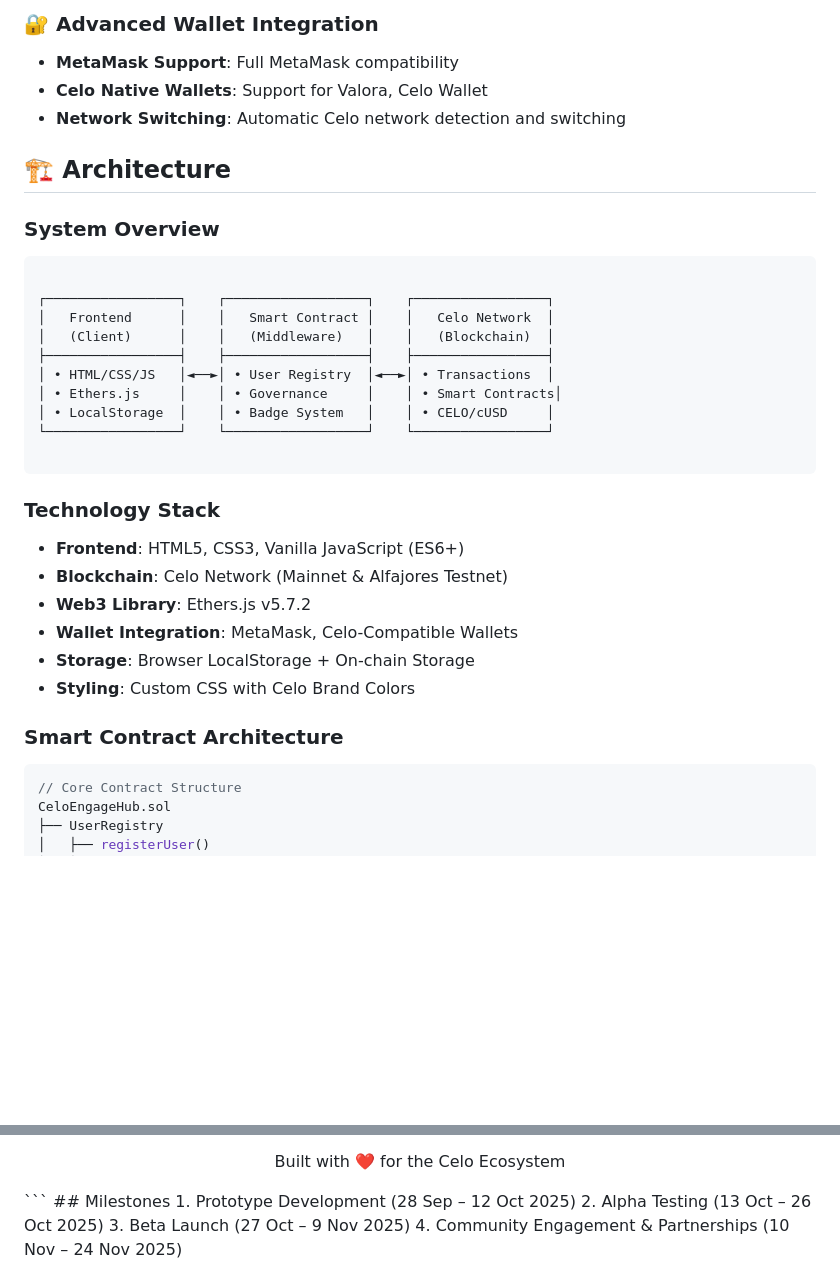
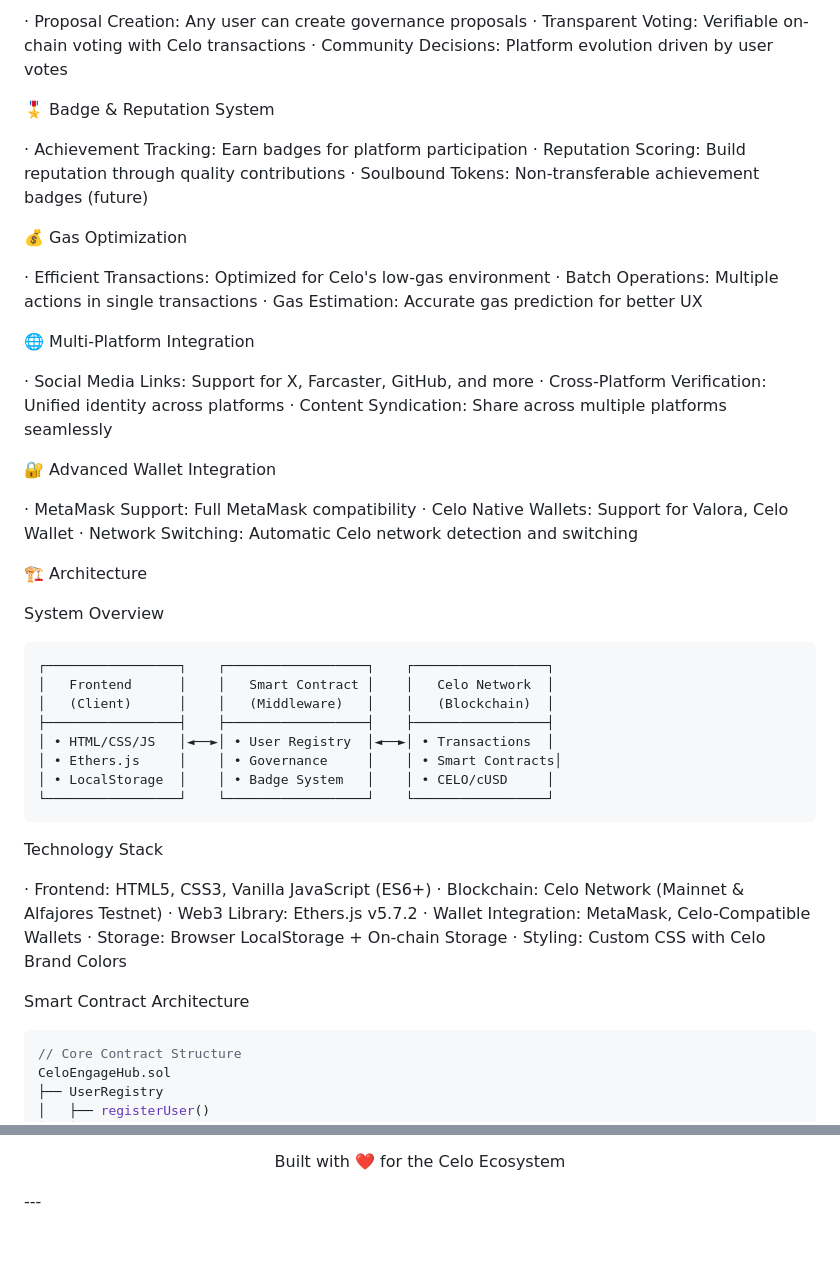
Before and after one commit to tebberen/celo-engage-hub, a Markdown page: README.md, 2 parts joined by grey strips. Rendered like a GitHub page; blank space fills up the shorter version.

````diff
--- a/README.md
+++ b/README.md
@@ -71,14 +58,37 @@ Traditional social platforms suffer from:
 
-### 🔐 Advanced Wallet Integration
-- **MetaMask Support**: Full MetaMask compatibility
-- **Celo Native Wallets**: Support for Valora, Celo Wallet
-- **Network Switching**: Automatic Celo network detection and switching
+· Proposal Creation: Any user can create governance proposals
+· Transparent Voting: Verifiable on-chain voting with Celo transactions
+· Community Decisions: Platform evolution driven by user votes
 
-## 🏗️ Architecture
+🎖️ Badge & Reputation System
 
-### System Overview
+· Achievement Tracking: Earn badges for platform participation
+· Reputation Scoring: Build reputation through quality contributions
+· Soulbound Tokens: Non-transferable achievement badges (future)
+
+💰 Gas Optimization
+
+· Efficient Transactions: Optimized for Celo's low-gas environment
+· Batch Operations: Multiple actions in single transactions
+· Gas Estimation: Accurate gas prediction for better UX
+
+🌐 Multi-Platform Integration
+
+· Social Media Links: Support for X, Farcaster, GitHub, and more
+· Cross-Platform Verification: Unified identity across platforms
+· Content Syndication: Share across multiple platforms seamlessly
+
+🔐 Advanced Wallet Integration
+
+· MetaMask Support: Full MetaMask compatibility
+· Celo Native Wallets: Support for Valora, Celo Wallet
+· Network Switching: Automatic Celo network detection and switching
+
+🏗️ Architecture
+
+System Overview
+
 ```
-
 ┌─────────────────┐    ┌──────────────────┐    ┌─────────────────┐
 │   Frontend      │    │   Smart Contract │    │   Celo Network  │
 │   (Client)      │    │   (Middleware)   │    │   (Blockchain)  │
@@ -87,18 +97,19 @@ Traditional social platforms suffer from:
 │ • Ethers.js     │    │ • Governance     │    │ • Smart Contracts│
 │ • LocalStorage  │    │ • Badge System   │    │ • CELO/cUSD     │
 └─────────────────┘    └──────────────────┘    └─────────────────┘
-
 ```
 
-### Technology Stack
-- **Frontend**: HTML5, CSS3, Vanilla JavaScript (ES6+)
-- **Blockchain**: Celo Network (Mainnet & Alfajores Testnet)
-- **Web3 Library**: Ethers.js v5.7.2
-- **Wallet Integration**: MetaMask, Celo-Compatible Wallets
-- **Storage**: Browser LocalStorage + On-chain Storage
-- **Styling**: Custom CSS with Celo Brand Colors
+Technology Stack
 
-### Smart Contract Architecture
+· Frontend: HTML5, CSS3, Vanilla JavaScript (ES6+)
+· Blockchain: Celo Network (Mainnet & Alfajores Testnet)
+· Web3 Library: Ethers.js v5.7.2
+· Wallet Integration: MetaMask, Celo-Compatible Wallets
+· Storage: Browser LocalStorage + On-chain Storage
+· Styling: Custom CSS with Celo Brand Colors
+
+Smart Contract Architecture
+
 ```solidity
 // Core Contract Structure
 CeloEngageHub.sol
@@ -523,10 +534,4 @@ https://img.shields.io/github/forks/tebberen/celo-engage-hub?style=social
 
 Built with ❤️ for the Celo Ecosystem
 
-</div>
-```
-## Milestones
-1. Prototype Development (28 Sep – 12 Oct 2025)
-2. Alpha Testing (13 Oct – 26 Oct 2025)
-3. Beta Launch (27 Oct – 9 Nov 2025)
-4. Community Engagement & Partnerships (10 Nov – 24 Nov 2025)
+</div>---
````
Also changed, not shown: other parts of README.md (+42 -55 lines).
